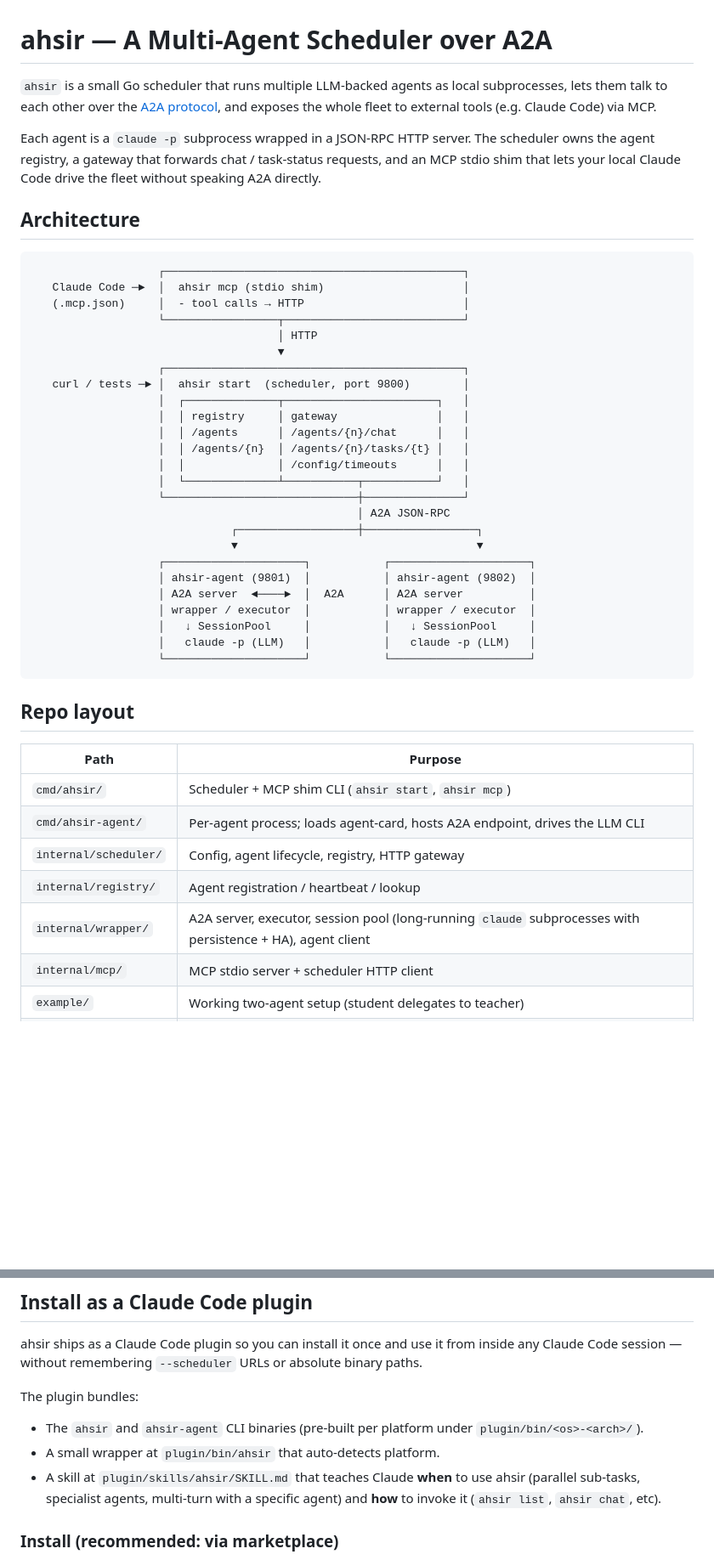
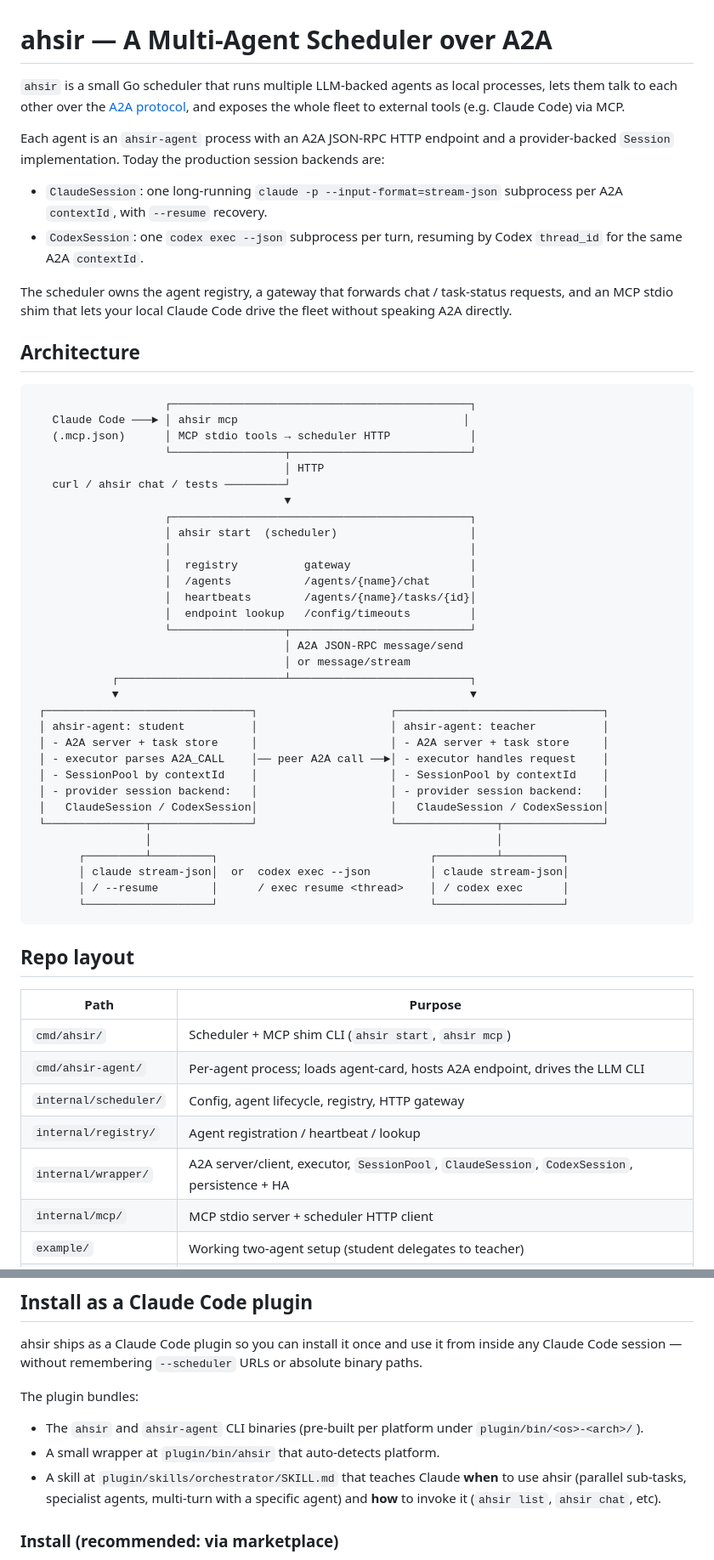
Before and after one commit to wu8685/ahsir, a Markdown page: README.md, 2 parts joined by grey strips. Shown at 85% size. Rendered like a GitHub page; blank space fills up the shorter version.

Commit message:
docs: update architecture for provider sessions

````diff
--- a/README.md
+++ b/README.md
@@ -1,43 +1,58 @@
 # ahsir — A Multi-Agent Scheduler over A2A
 
 `ahsir` is a small Go scheduler that runs multiple LLM-backed agents as local
-subprocesses, lets them talk to each other over the
+processes, lets them talk to each other over the
 [A2A protocol](https://google.github.io/A2A/), and exposes the whole fleet to
 external tools (e.g. Claude Code) via MCP.
 
-Each agent is a `claude -p` subprocess wrapped in a JSON-RPC HTTP server. The
-scheduler owns the agent registry, a gateway that forwards chat / task-status
-requests, and an MCP stdio shim that lets your local Claude Code drive the
-fleet without speaking A2A directly.
+Each agent is an `ahsir-agent` process with an A2A JSON-RPC HTTP endpoint and
+a provider-backed `Session` implementation. Today the production session
+backends are:
+
+- `ClaudeSession`: one long-running `claude -p --input-format=stream-json`
+  subprocess per A2A `contextId`, with `--resume` recovery.
+- `CodexSession`: one `codex exec --json` subprocess per turn, resuming by
+  Codex `thread_id` for the same A2A `contextId`.
+
+The scheduler owns the agent registry, a gateway that forwards chat /
+task-status requests, and an MCP stdio shim that lets your local Claude Code
+drive the fleet without speaking A2A directly.
 
 ## Architecture
 
 ```
-                   ┌─────────────────────────────────────────────┐
-   Claude Code ─►  │  ahsir mcp (stdio shim)                     │
-   (.mcp.json)     │  - tool calls → HTTP                        │
-                   └─────────────────┬───────────────────────────┘
-                                     │ HTTP
-                                     ▼
-                   ┌─────────────────────────────────────────────┐
-   curl / tests ─► │  ahsir start  (scheduler, port 9800)        │
-                   │  ┌──────────────┬───────────────────────┐   │
-                   │  │ registry     │ gateway               │   │
-                   │  │ /agents      │ /agents/{n}/chat      │   │
-                   │  │ /agents/{n}  │ /agents/{n}/tasks/{t} │   │
-                   │  │              │ /config/timeouts      │   │
-                   │  └──────────────┴───────────┬───────────┘   │
-                   └─────────────────────────────┼───────────────┘
-                                                 │ A2A JSON-RPC
-                              ┌──────────────────┼─────────────────┐
-                              ▼                                    ▼
-                   ┌─────────────────────┐           ┌─────────────────────┐
-                   │ ahsir-agent (9801)  │           │ ahsir-agent (9802)  │
-                   │ A2A server  ◄────►  │  A2A      │ A2A server          │
-                   │ wrapper / executor  │           │ wrapper / executor  │
-                   │   ↓ SessionPool     │           │   ↓ SessionPool     │
-                   │   claude -p (LLM)   │           │   claude -p (LLM)   │
-                   └─────────────────────┘           └─────────────────────┘
+                    ┌─────────────────────────────────────────────┐
+   Claude Code ───► │ ahsir mcp                                  │
+   (.mcp.json)      │ MCP stdio tools → scheduler HTTP            │
+                    └─────────────────┬───────────────────────────┘
+                                      │ HTTP
+   curl / ahsir chat / tests ─────────┘
+                                      ▼
+                    ┌─────────────────────────────────────────────┐
+                    │ ahsir start  (scheduler)                    │
+                    │                                             │
+                    │  registry          gateway                  │
+                    │  /agents           /agents/{name}/chat      │
+                    │  heartbeats        /agents/{name}/tasks/{id}│
+                    │  endpoint lookup   /config/timeouts         │
+                    └─────────────────┬───────────────────────────┘
+                                      │ A2A JSON-RPC message/send
+                                      │ or message/stream
+            ┌─────────────────────────┴───────────────────────────┐
+            ▼                                                     ▼
+ ┌───────────────────────────────┐                    ┌───────────────────────────────┐
+ │ ahsir-agent: student          │                    │ ahsir-agent: teacher          │
+ │ - A2A server + task store     │                    │ - A2A server + task store     │
+ │ - executor parses A2A_CALL    │── peer A2A call ──►│ - executor handles request    │
+ │ - SessionPool by contextId    │                    │ - SessionPool by contextId    │
+ │ - provider session backend:   │                    │ - provider session backend:   │
+ │   ClaudeSession / CodexSession│                    │   ClaudeSession / CodexSession│
+ └───────────────┬───────────────┘                    └───────────────┬───────────────┘
+                 │                                                    │
+       ┌─────────┴─────────┐                                ┌─────────┴─────────┐
+       │ claude stream-json│  or  codex exec --json         │ claude stream-json│
+       │ / --resume        │      / exec resume <thread>    │ / codex exec      │
+       └───────────────────┘                                └───────────────────┘
 ```
 
 ## Repo layout
@@ -48,7 +63,7 @@ fleet without speaking A2A directly.
 | `cmd/ahsir-agent/` | Per-agent process; loads agent-card, hosts A2A endpoint, drives the LLM CLI |
 | `internal/scheduler/` | Config, agent lifecycle, registry, HTTP gateway |
 | `internal/registry/` | Agent registration / heartbeat / lookup |
-| `internal/wrapper/` | A2A server, executor, session pool (long-running `claude` subprocesses with persistence + HA), agent client |
+| `internal/wrapper/` | A2A server/client, executor, `SessionPool`, `ClaudeSession`, `CodexSession`, persistence + HA |
 | `internal/mcp/` | MCP stdio server + scheduler HTTP client |
 | `example/` | Working two-agent setup (student delegates to teacher) |
 | `docs/superpowers/` | Specs, plans, and design notes |
@@ -79,7 +94,7 @@ The plugin bundles:
 
 - The `ahsir` and `ahsir-agent` CLI binaries (pre-built per platform under `plugin/bin/<os>-<arch>/`).
 - A small wrapper at `plugin/bin/ahsir` that auto-detects platform.
-- A skill at `plugin/skills/ahsir/SKILL.md` that teaches Claude **when** to use ahsir (parallel sub-tasks, specialist agents, multi-turn with a specific agent) and **how** to invoke it (`ahsir list`, `ahsir chat`, etc).
+- A skill at `plugin/skills/orchestrator/SKILL.md` that teaches Claude **when** to use ahsir (parallel sub-tasks, specialist agents, multi-turn with a specific agent) and **how** to invoke it (`ahsir list`, `ahsir chat`, etc).
 
 ### Install (recommended: via marketplace)
 
````
Also changed, not shown: other parts of README.md (+74 -22 lines).
